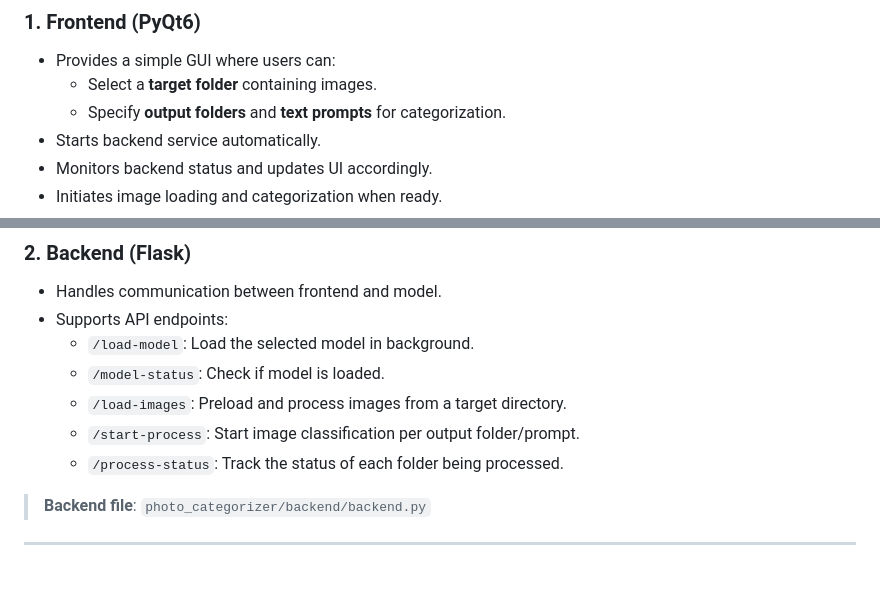
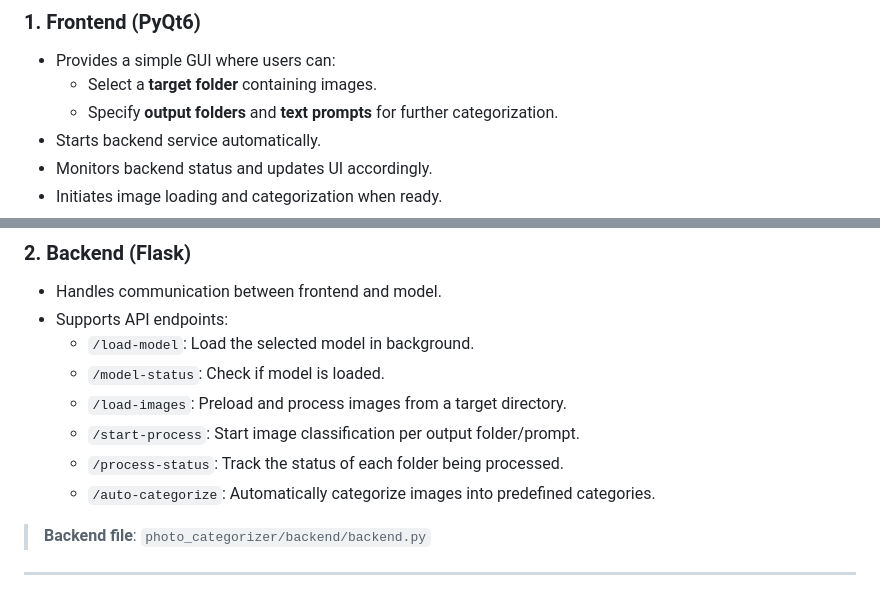
Before and after one commit to KaiLi0822/photo-categorizer, a Markdown page: README.md, 2 parts joined by grey strips. Rendered like a GitHub page.

```diff
--- a/README.md
+++ b/README.md
@@ -47,7 +47,7 @@ photo-categorizer/
 ### 1. **Frontend (PyQt6)**
 - Provides a simple GUI where users can:
   - Select a **target folder** containing images.
-  - Specify **output folders** and **text prompts** for categorization.
+  - Specify **output folders** and **text prompts** for further categorization.
 - Starts backend service automatically.
 - Monitors backend status and updates UI accordingly.
 - Initiates image loading and categorization when ready.
@@ -66,6 +66,7 @@ photo-categorizer/
   - `/load-images`: Preload and process images from a target directory.
   - `/start-process`: Start image classification per output folder/prompt.
   - `/process-status`: Track the status of each folder being processed.
+  - `/auto-categorize`: Automatically categorize images into predefined categories.
 
 > **Backend file**: `photo_categorizer/backend/backend.py`
 
```
Also changed, not shown: other parts of README.md (+7 -6 lines), image.jpg, 2 other files.
